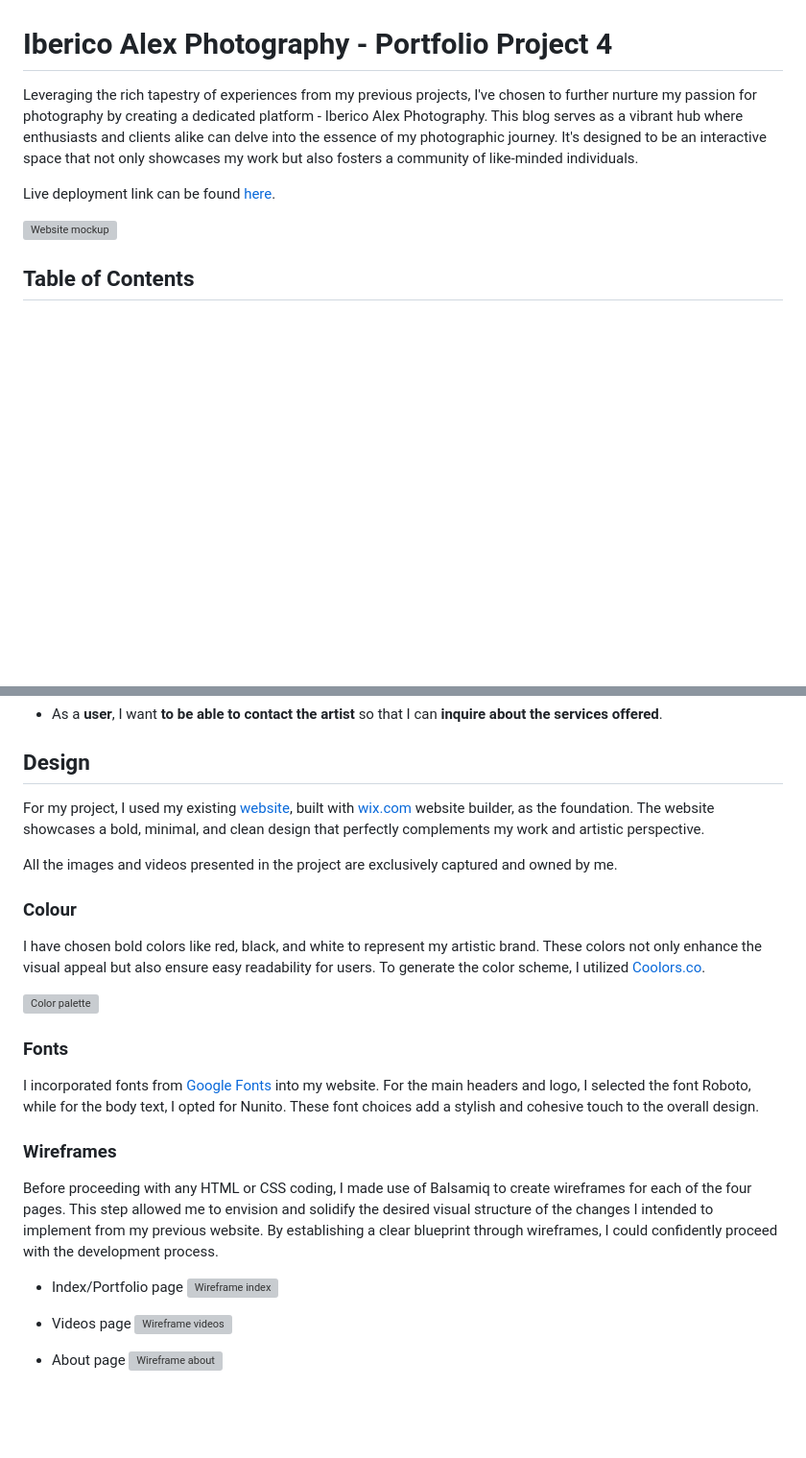
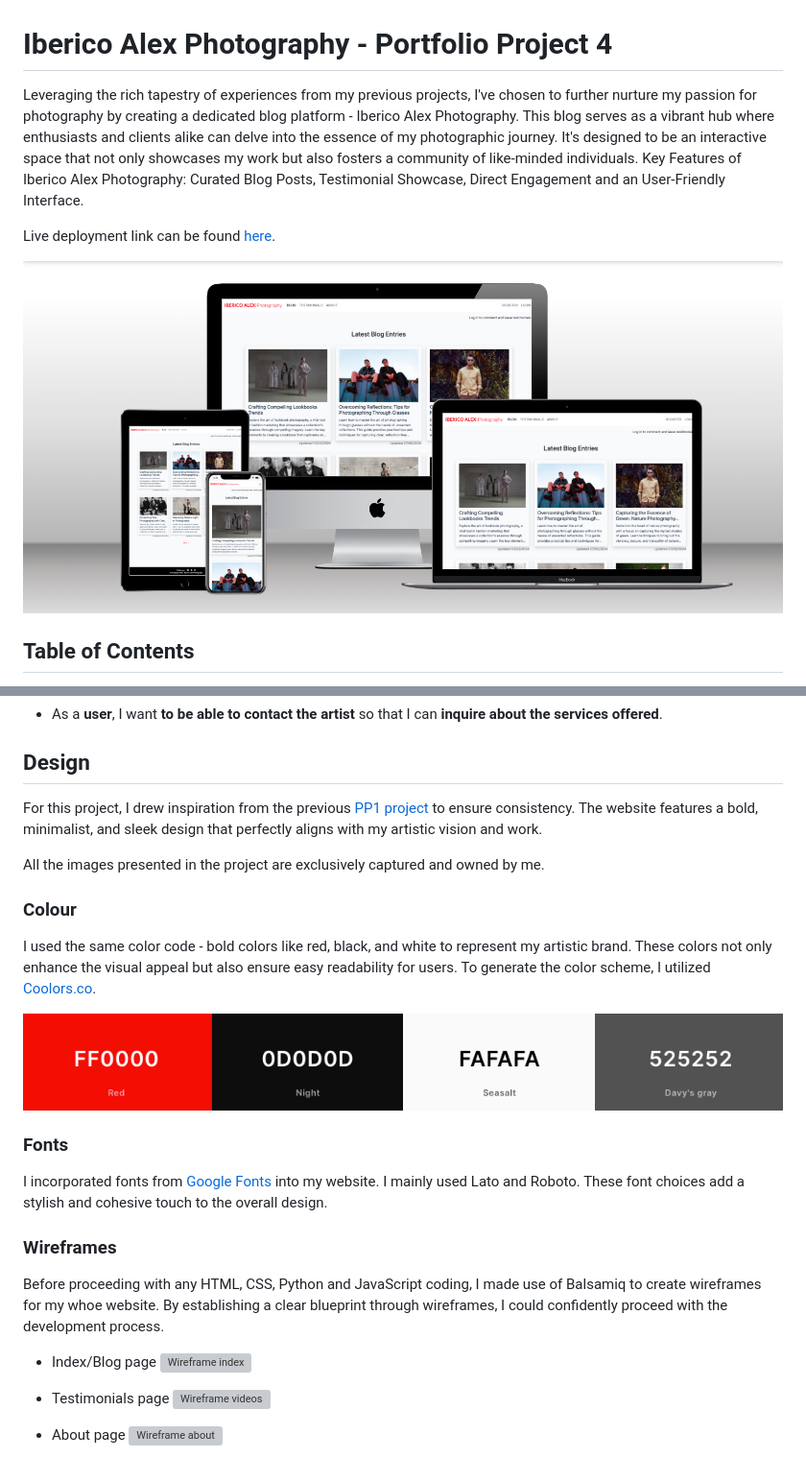
Before and after one commit to ibericoalex/iberico-alex-blog, a Markdown page: README.md, 2 parts joined by grey strips. Shown: that part at 96% size. Rendered like a GitHub page; pictures changed too: documentation/images/Color-palette.png (added), documentation/images/website-mockup.png (added); blank space fills up the shorter version; grey boxes are pictures that could not be loaded.

```diff
--- a/README.md
+++ b/README.md
@@ -1,10 +1,10 @@
 # **Iberico Alex Photography - Portfolio Project 4**
 
-Leveraging the rich tapestry of experiences from my previous projects, I've chosen to further nurture my passion for photography by creating a dedicated platform - Iberico Alex Photography. This blog serves as a vibrant hub where enthusiasts and clients alike can delve into the essence of my photographic journey. It's designed to be an interactive space that not only showcases my work but also fosters a community of like-minded individuals.
+Leveraging the rich tapestry of experiences from my previous projects, I've chosen to further nurture my passion for photography by creating a dedicated blog platform - Iberico Alex Photography. This blog serves as a vibrant hub where enthusiasts and clients alike can delve into the essence of my photographic journey. It's designed to be an interactive space that not only showcases my work but also fosters a community of like-minded individuals. Key Features of Iberico Alex Photography: Curated Blog Posts, Testimonial Showcase, Direct Engagement and an User-Friendly Interface.
 
 Live deployment link can be found [here](https://iberico-alex-blog-5bcad95fbc62.herokuapp.com/).
 
-![Website mockup](./assets/documentation/Website-mockup.png)
+![Website mockup](./documentation/images/website-mockup.png)
 
 ## **Table of Contents**
 
@@ -45,24 +47,26 @@ Live deployment link can be found [here](https://iberico-alex-blog-5bcad95fbc62.
 
 
 ## **Design**
-For my project, I used my existing [website](https://www.ibericoalex.com/), built with [wix.com](https://www.wix.com/) website builder, as the foundation. The website showcases a bold, minimal, and clean design that perfectly complements my work and artistic perspective.
+For this project, I drew inspiration from the previous [PP1 project](https://ibericoalex.github.io/iberico-alex-photography/) to ensure consistency. The website features a bold, minimalist, and sleek design that perfectly aligns with my artistic vision and work.
 
-All the images and videos presented in the project are exclusively captured and owned by me.
+All the images presented in the project are exclusively captured and owned by me.
+
 
 ### **Colour**
-I have chosen bold colors like red, black, and white to represent my artistic brand. These colors not only enhance the visual appeal but also ensure easy readability for users. To generate the color scheme, I utilized [Coolors.co](https://coolors.co/ff0000-0d0d0d-fafafa-525252).
+I used the same color code - bold colors like red, black, and white to represent my artistic brand. These colors not only enhance the visual appeal but also ensure easy readability for users. To generate the color scheme, I utilized [Coolors.co](https://coolors.co/ff0000-0d0d0d-fafafa-525252).
 
-![Color palette](./assets/documentation/Color-palette.png)
+![Color palette](./documentation/images/Color-palette.png)
+
 ### **Fonts**
-I incorporated fonts from [Google Fonts](https://fonts.google.com/) into my website. For the main headers and logo, I selected the font Roboto, while for the body text, I opted for Nunito. These font choices add a stylish and cohesive touch to the overall design.
+I incorporated fonts from [Google Fonts](https://fonts.google.com/) into my website. I mainly used Lato and Roboto. These font choices add a stylish and cohesive touch to the overall design.
 
 ### **Wireframes**
-Before proceeding with any HTML or CSS coding, I made use of Balsamiq to create wireframes for each of the four pages. This step allowed me to envision and solidify the desired visual structure of the changes I intended to implement from my previous website. By establishing a clear blueprint through wireframes, I could confidently proceed with the development process.
+Before proceeding with any HTML, CSS, Python and JavaScript coding, I made use of Balsamiq to create wireframes for my whoe website. By establishing a clear blueprint through wireframes, I could confidently proceed with the development process.
 
-- Index/Portfolio page
+- Index/Blog page
 ![Wireframe index](./assets/documentation/index.png)
 
-- Videos page
+- Testimonials page
 ![Wireframe videos](./assets/documentation/Videos.png)
 
 - About page
```
Also changed, not shown: other parts of README.md (+75 -38 lines), documentation/images/Logo-favicon.png (added).
